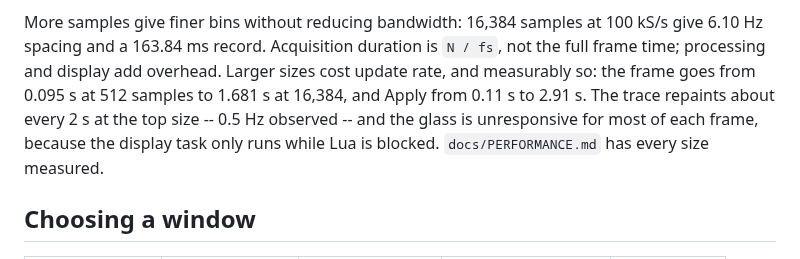
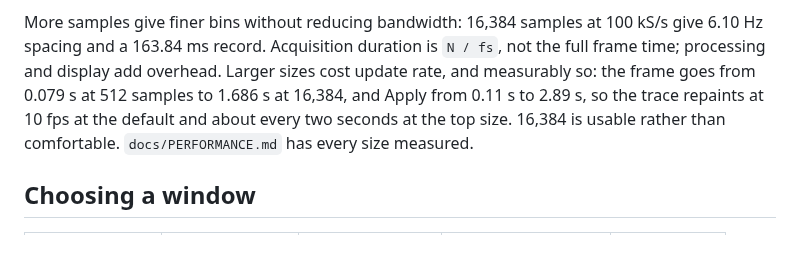
Before and after one commit to ameline-design/dmm6500-fft, a Markdown page: README.md, the part around one of its changes. GitHub-like rendering.

```diff
--- a/README.md
+++ b/README.md
@@ -34,9 +34,9 @@ content folds it into view — a pure 21.1 kHz sine, sampled for a 7 kHz span, d
 More samples give finer bins without reducing bandwidth: 16,384 samples at 100 kS/s give
 6.10 Hz spacing and a 163.84 ms record. Acquisition duration is `N / fs`, not the full frame time;
 processing and display add overhead. Larger sizes cost update rate, and measurably so: the frame goes
-from 0.095 s at 512 samples to 1.681 s at 16,384, and Apply from 0.11 s to 2.91 s. The trace repaints
-about every 2 s at the top size -- 0.5 Hz observed -- and the glass is unresponsive for most of each
-frame, because the display task only runs while Lua is blocked. `docs/PERFORMANCE.md` has every size measured.
+from 0.079 s at 512 samples to 1.686 s at 16,384, and Apply from 0.11 s to 2.89 s, so the trace
+repaints at 10 fps at the default and about every two seconds at the top size. 16,384 is usable
+rather than comfortable. `docs/PERFORMANCE.md` has every size measured.
 
 ## Choosing a window
 
```
Also changed, not shown: other parts of README.md (+19 -9 lines), docs/MANUAL.md (+33 -20 lines), docs/PERFORMANCE.md (+78 -23 lines), docs/manual-spectrum-16384.png, docs/manual-spectrum.png.
